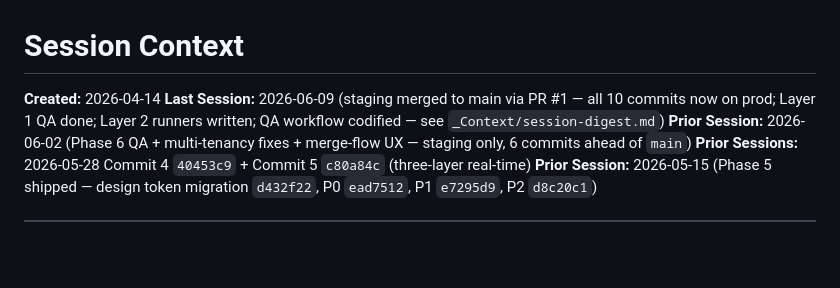
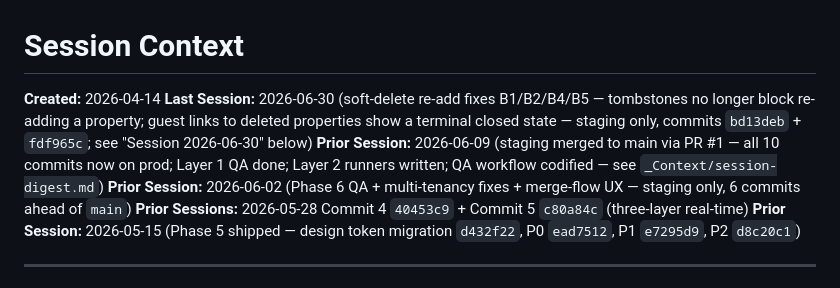
Before and after one commit to AG-2-0-projects-Hub/alfred-ingestor, a Markdown page: CONTEXT.md, the part around one of its changes. GitHub-like rendering; blank space fills up the shorter version.

```diff
--- a/CONTEXT.md
+++ b/CONTEXT.md
@@ -1,6 +1,7 @@
 # Session Context
 **Created:** 2026-04-14
-**Last Session:** 2026-06-09 (staging merged to main via PR #1 — all 10 commits now on prod; Layer 1 QA done; Layer 2 runners written; QA workflow codified — see `_Context/session-digest.md`)
+**Last Session:** 2026-06-30 (soft-delete re-add fixes B1/B2/B4/B5 — tombstones no longer block re-adding a property; guest links to deleted properties show a terminal closed state — staging only, commits `bd13deb` + `fdf965c`; see "Session 2026-06-30" below)
+**Prior Session:** 2026-06-09 (staging merged to main via PR #1 — all 10 commits now on prod; Layer 1 QA done; Layer 2 runners written; QA workflow codified — see `_Context/session-digest.md`)
 **Prior Session:** 2026-06-02 (Phase 6 QA + multi-tenancy fixes + merge-flow UX — staging only, 6 commits ahead of `main`)
 **Prior Sessions:** 2026-05-28 Commit 4 `40453c9` + Commit 5 `c80a84c` (three-layer real-time)
 **Prior Session:** 2026-05-15 (Phase 5 shipped — design token migration `d432f22`, P0 `ead7512`, P1 `e7295d9`, P2 `d8c20c1`)
```
Also changed, not shown: other parts of CONTEXT.md (+26 -0 lines), _tests/scenarios.md (+4 -0 lines).
